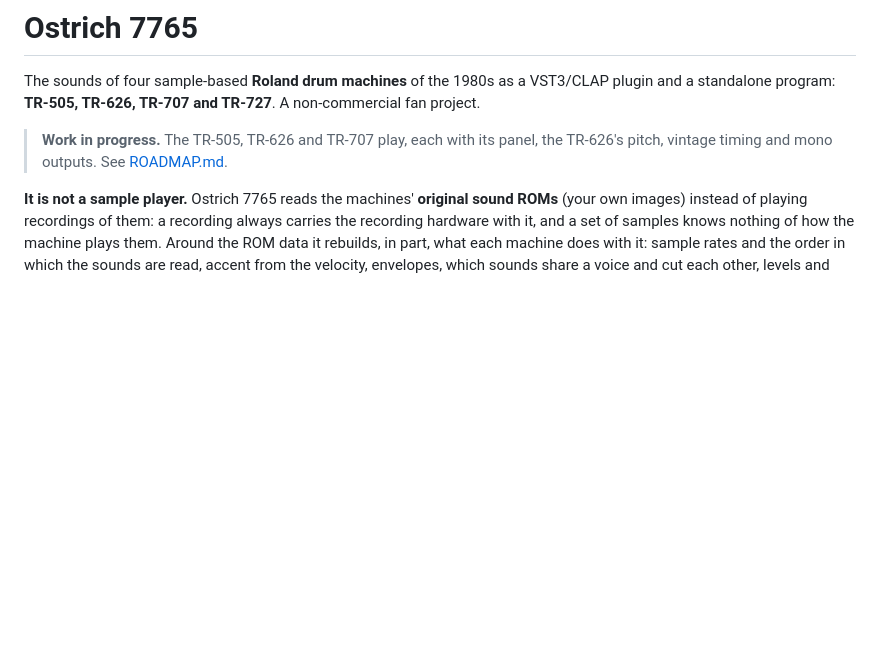
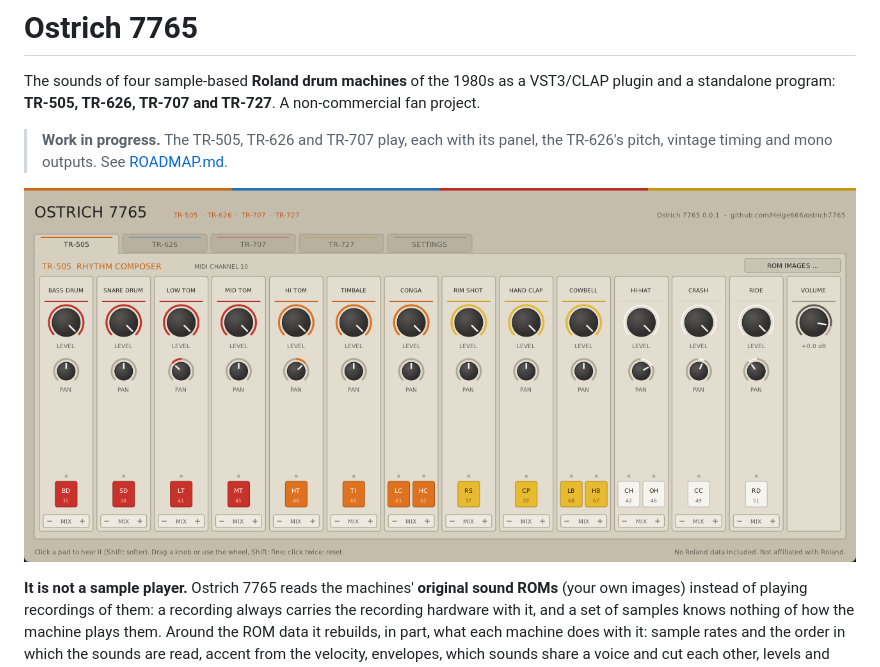
Before and after one commit to Helge666/ostrich7765, a Markdown page: README.md, the part around the change. Rendered like a GitHub page; pictures changed too: docs/panel.png (added); blank space fills up the shorter version.

Commit message:
README: a screenshot of the panel
Co-Authored-By: Claude Opus 5.5 <noreply@anthropic.com>

```diff
--- a/README.md
+++ b/README.md
@@ -7,6 +7,8 @@ project.
 > **Work in progress.** The TR-505, TR-626 and TR-707 play, each with its panel, the
 > TR-626's pitch, vintage timing and mono outputs. See
 > [ROADMAP.md](ROADMAP.md).
+
+![The panel, on the TR-505's page](docs/panel.png)
 
 **It is not a sample player.** Ostrich 7765 reads the machines' **original sound ROMs**
 (your own images) instead of playing recordings of them: a recording always carries the
```
Also changed, not shown: ROADMAP.md (+1 -1 lines).
